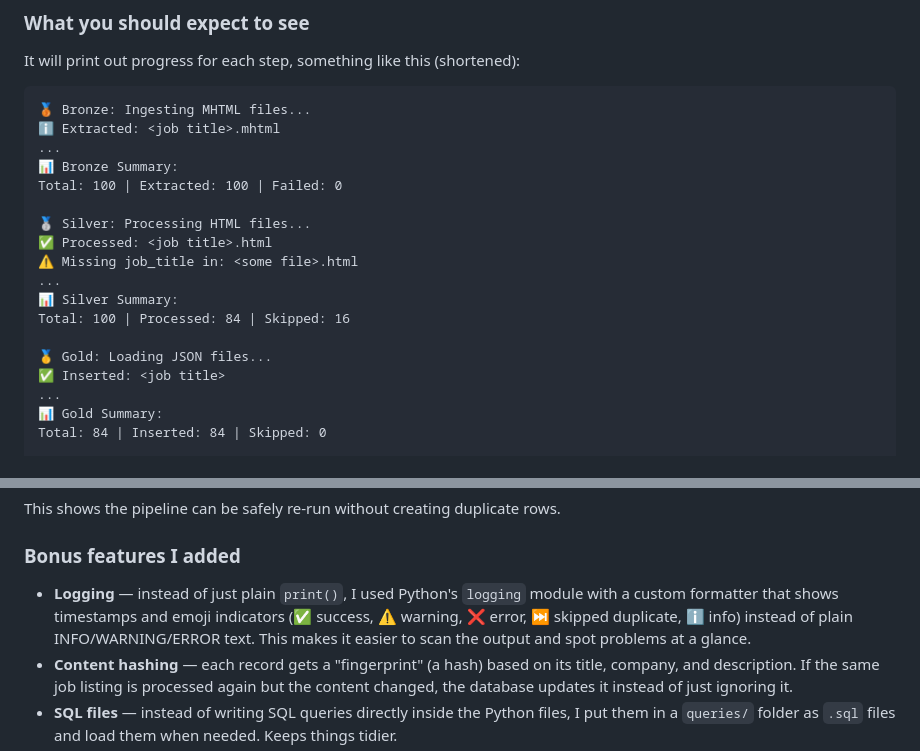
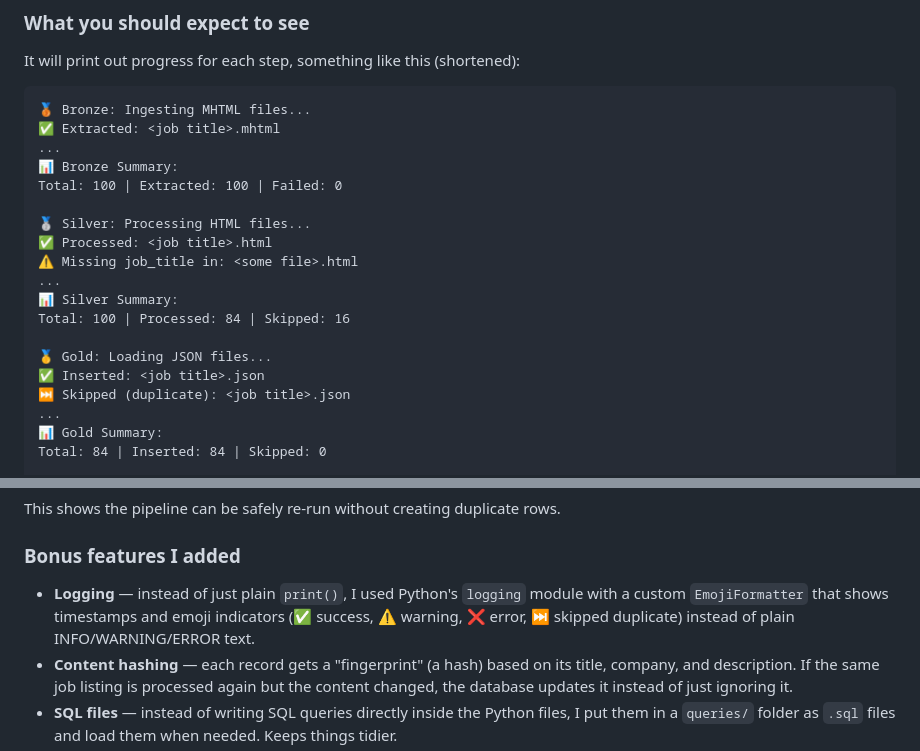
Before and after one commit to Eiqbal25/kyouth-data-ai, a Markdown page: week_1/README.md, 2 parts joined by grey strips. Rendered like a GitHub page.

````diff
--- a/week_1/README.md
+++ b/week_1/README.md
@@ -108,7 +108,7 @@ It will print out progress for each step, something like this (shortened):
 
 ```
 🥉 Bronze: Ingesting MHTML files...
-ℹ️ Extracted: <job title>.mhtml
+✅ Extracted: <job title>.mhtml
 ...
 📊 Bronze Summary:
 Total: 100 | Extracted: 100 | Failed: 0
@@ -121,7 +121,8 @@ Total: 100 | Extracted: 100 | Failed: 0
 Total: 100 | Processed: 84 | Skipped: 16
 
 🥇 Gold: Loading JSON files...
-✅ Inserted: <job title>
+✅ Inserted: <job title>.json
+⏭️ Skipped (duplicate): <job title>.json
 ...
 📊 Gold Summary:
 Total: 84 | Inserted: 84 | Skipped: 0
@@ -155,7 +156,7 @@ This shows the pipeline can be safely re-run without creating duplicate rows.
 
 ### Bonus features I added
 
-- **Logging** — instead of just plain `print()`, I used Python's `logging` module with a custom formatter that shows timestamps and emoji indicators (✅ success, ⚠️ warning, ❌ error, ⏭️ skipped duplicate, ℹ️ info) instead of plain INFO/WARNING/ERROR text. This makes it easier to scan the output and spot problems at a glance.
+- **Logging** — instead of just plain `print()`, I used Python's `logging` module with a custom `EmojiFormatter` that shows timestamps and emoji indicators (✅ success, ⚠️ warning, ❌ error, ⏭️ skipped duplicate) instead of plain INFO/WARNING/ERROR text.
 - **Content hashing** — each record gets a "fingerprint" (a hash) based on its title, company, and description. If the same job listing is processed again but the content changed, the database updates it instead of just ignoring it.
 - **SQL files** — instead of writing SQL queries directly inside the Python files, I put them in a `queries/` folder as `.sql` files and load them when needed. Keeps things tidier.
 - **Quality labels** — every record gets checked and labeled `HIGH` or `LOW` quality. `LOW` ones get moved into a separate `jobs_quarantine` table so they don't mess up the main data.
````
